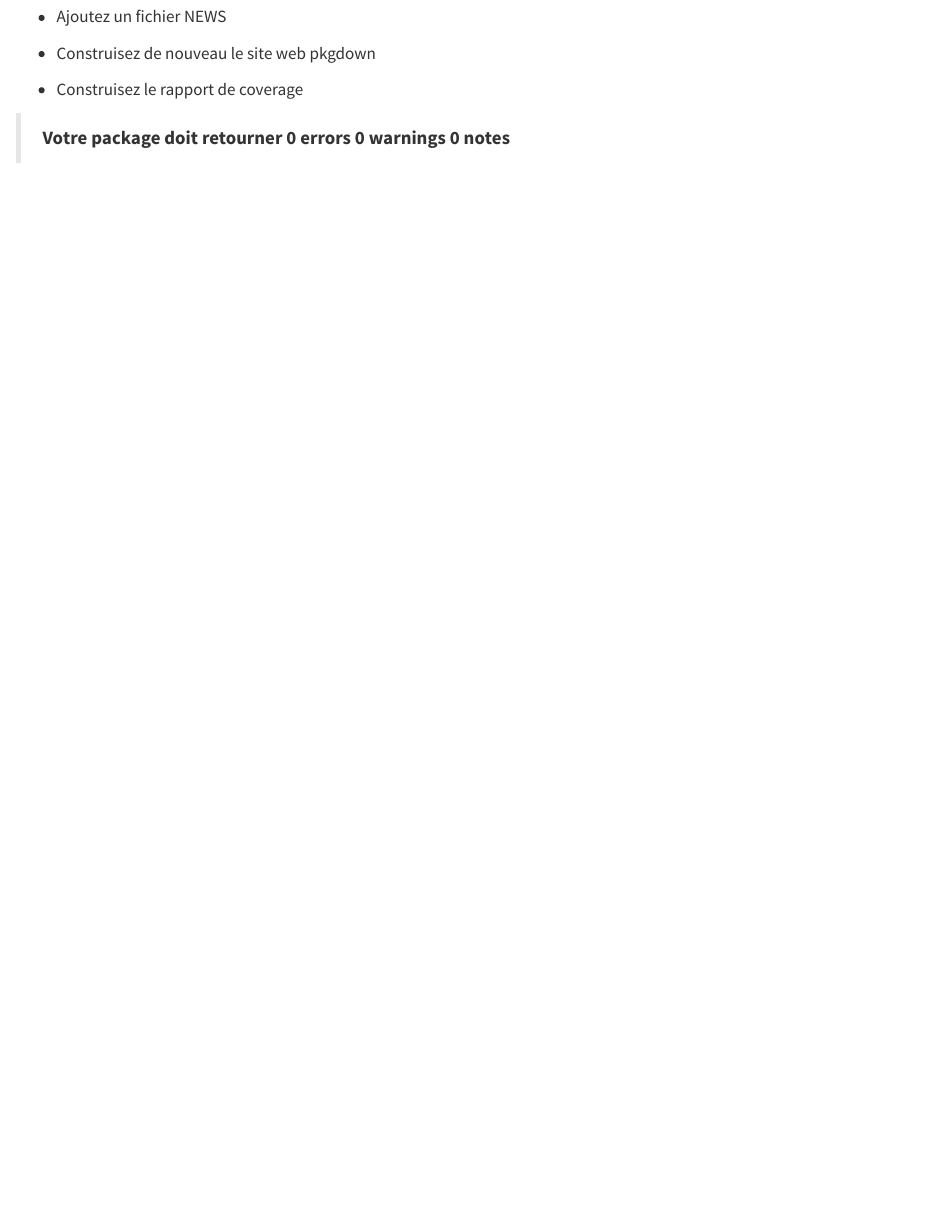
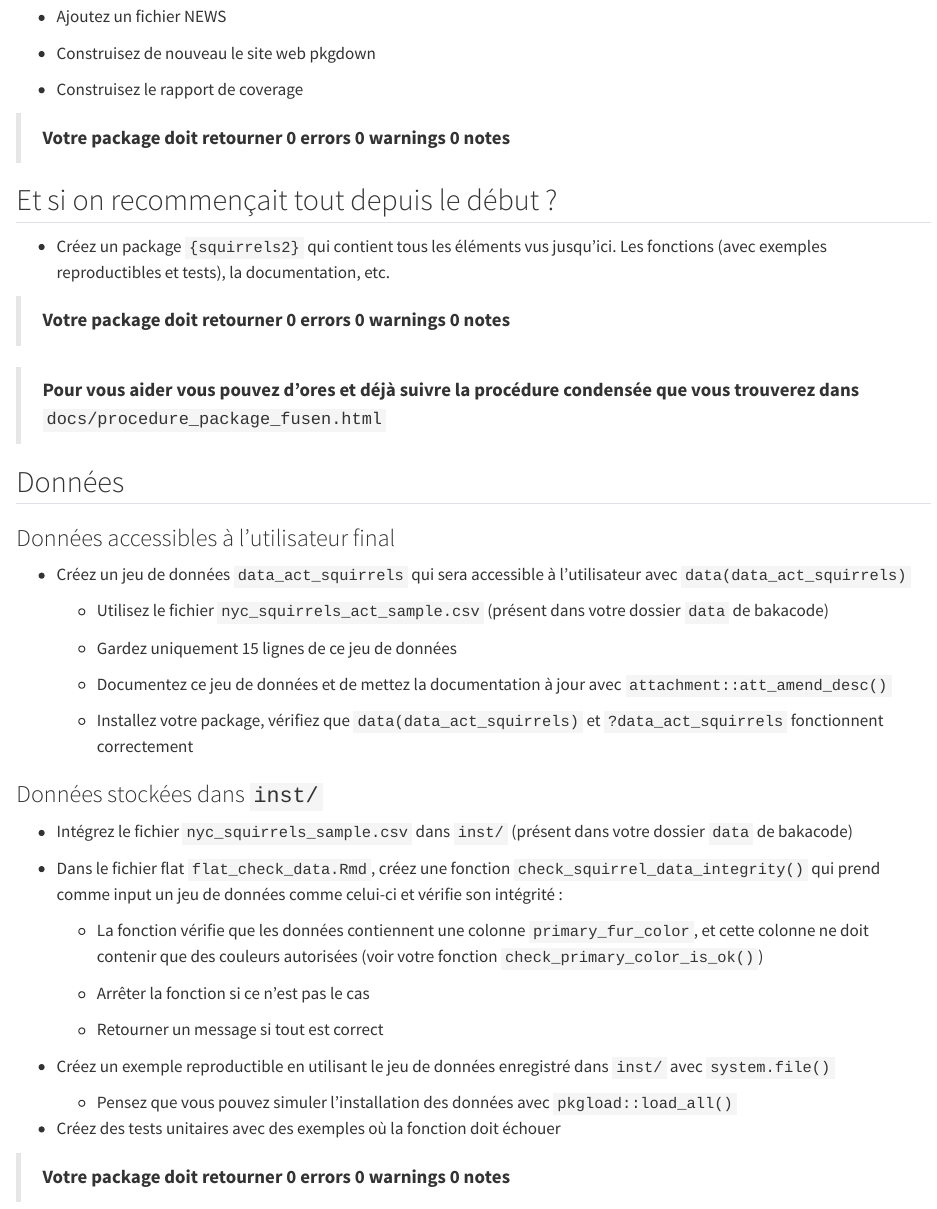
Before and after one commit to a-lambda/td-pkgs, a Quarto document (td.qmd): the page in a window 1100 px wide, from 1960 px down. Rendered offline with R 4.5, knitr and Pandoc in place of Quarto, with nearby package versions; long lines of code are wrapped.

Commit message:
ajout section données

```diff
--- a/td.qmd
+++ b/td.qmd
@@ -117,3 +117,45 @@ remotes::install_local(path = "~/squirrels_0.0.0.9000.tar.gz") # installe le pac
 - Construisez le rapport de coverage
 
 > **Votre package doit retourner 0 errors 0 warnings 0 notes**
+
+## Et si on recommençait tout depuis le début ?
+
+- Créez un package `{squirrels2}` qui contient tous les éléments vus jusqu’ici. Les fonctions (avec exemples reproductibles et tests), la documentation, etc.
+
+> **Votre package doit retourner 0 errors 0 warnings 0 notes**
+
+> **Pour vous aider vous pouvez d’ores et déjà suivre la procédure condensée que vous trouverez dans** `docs/procedure_package_fusen.html`
+
+## Données
+
+### Données accessibles à l'utilisateur final
+
+- Créez un jeu de données `data_act_squirrels` qui sera accessible à l’utilisateur avec `data(data_act_squirrels)`
+
+  - Utilisez le fichier `nyc_squirrels_act_sample.csv` (présent dans votre dossier `data` de bakacode)
+
+  - Gardez uniquement 15 lignes de ce jeu de données
+
+  - Documentez ce jeu de données et de mettez la documentation à jour avec `attachment::att_amend_desc()`
+
+  - Installez votre package, vérifiez que `data(data_act_squirrels)` et `?data_act_squirrels` fonctionnent correctement
+
+### Données stockées dans `inst/`
+
+- Intégrez le fichier `nyc_squirrels_sample.csv` dans `inst/` (présent dans votre dossier `data` de bakacode)
+
+- Dans le fichier flat `flat_check_data.Rmd`, créez une fonction `check_squirrel_data_integrity()` qui prend comme input un jeu de données comme celui-ci et vérifie son intégrité :
+
+  - La fonction vérifie que les données contiennent une colonne `primary_fur_color`, et cette colonne ne doit contenir que des couleurs autorisées (voir votre fonction `check_primary_color_is_ok()`)
+
+  - Arrêter la fonction si ce n’est pas le cas
+
+  - Retourner un message si tout est correct
+
+- Créez un exemple reproductible en utilisant le jeu de données enregistré dans `inst/` avec `system.file()`
+
+  - Pensez que vous pouvez simuler l’installation des données avec `pkgload::load_all()`
+
+- Créez des tests unitaires avec des exemples où la fonction doit échouer
+
+> **Votre package doit retourner 0 errors 0 warnings 0 notes**
```
